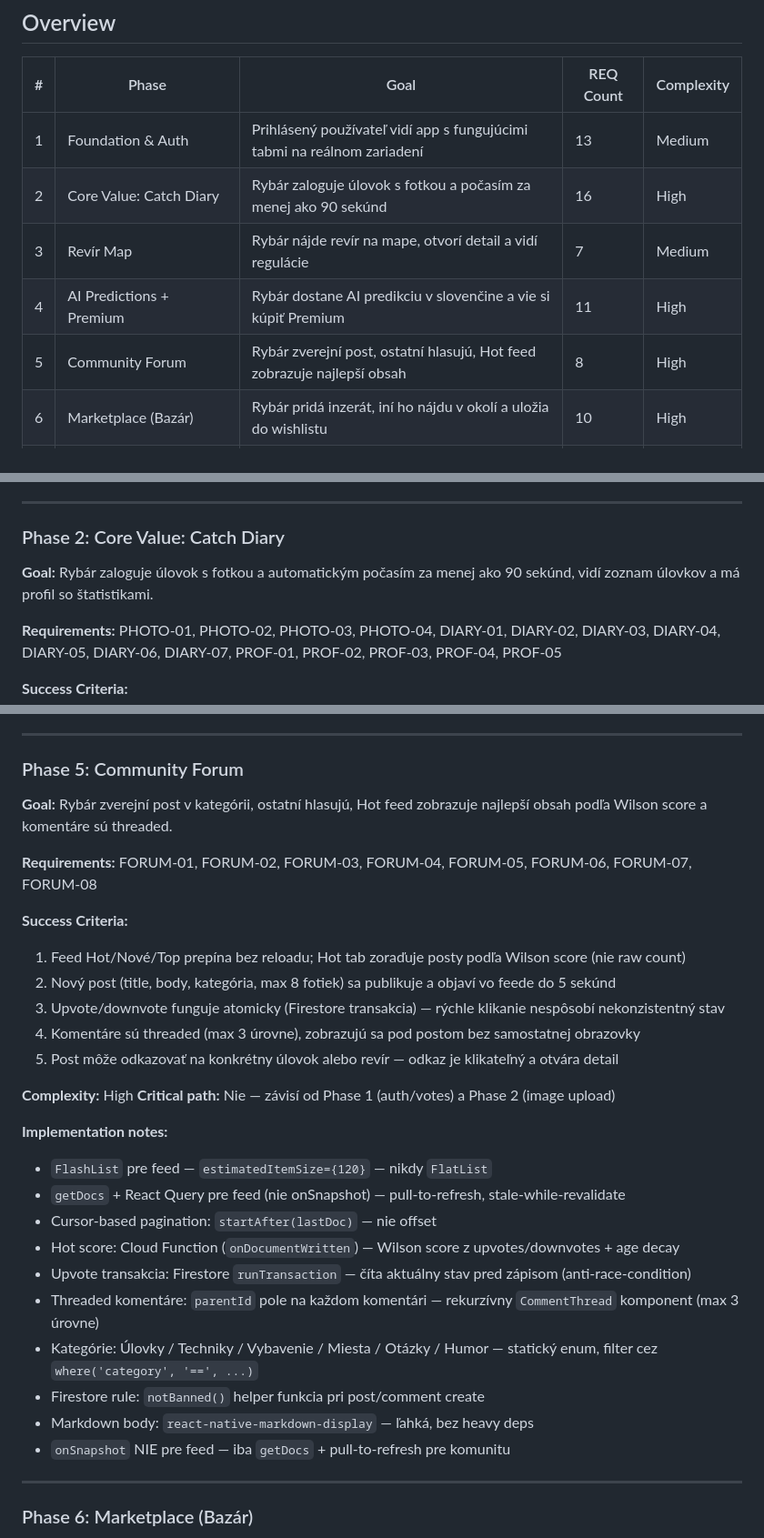
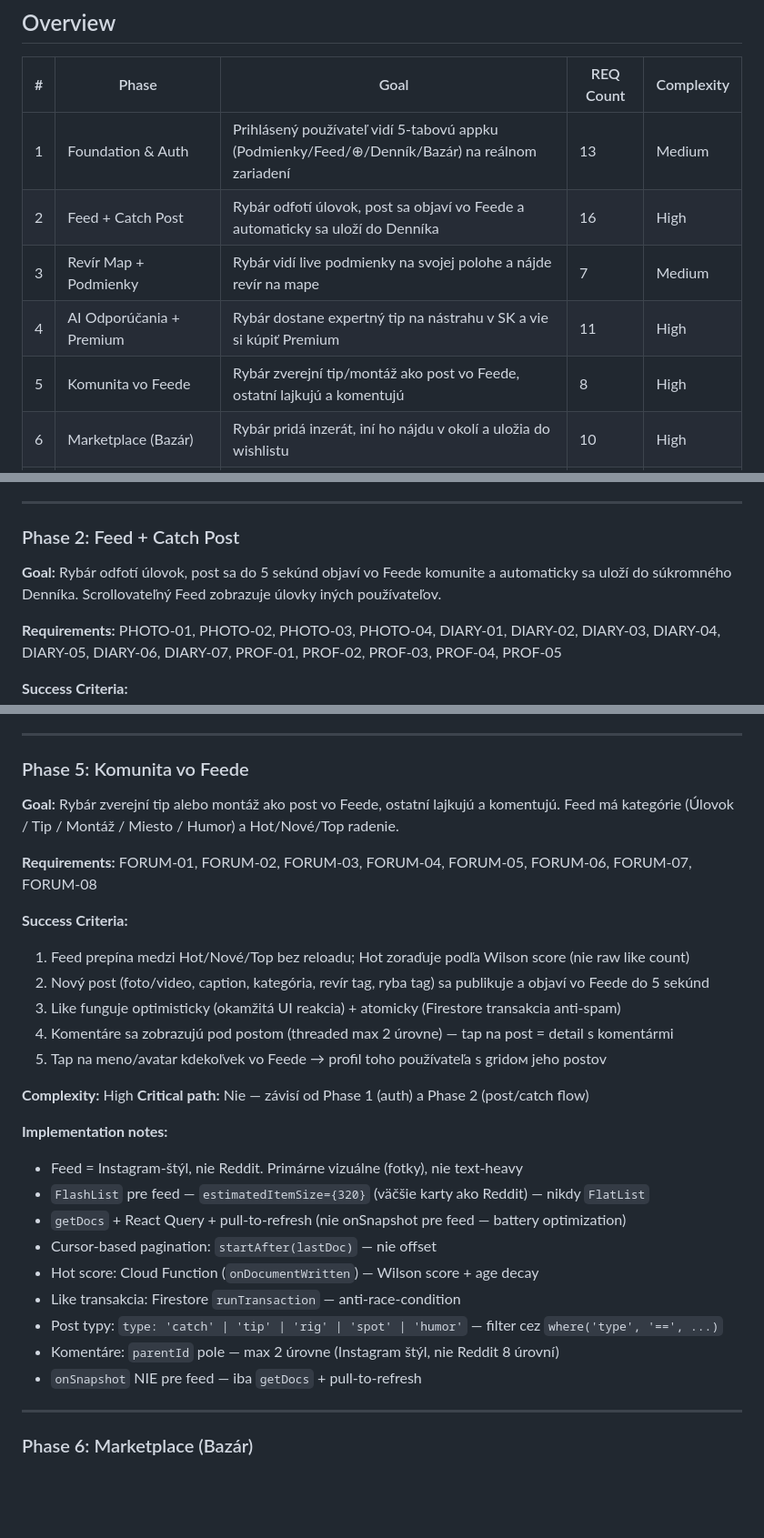
Before and after one commit to Rudolf6969/CATCH, a Markdown page: .planning/ROADMAP.md, 3 parts joined by grey strips. Shown at 91% size. GitHub-like rendering; blank space fills up the shorter version.

```diff
--- a/.planning/ROADMAP.md
+++ b/.planning/ROADMAP.md
@@ -11,11 +11,11 @@
 
 | # | Phase | Goal | REQ Count | Complexity |
 |---|-------|------|-----------|------------|
-| 1 | Foundation & Auth | Prihlásený používateľ vidí app s fungujúcimi tabmi na reálnom zariadení | 13 | Medium |
-| 2 | Core Value: Catch Diary | Rybár zaloguje úlovok s fotkou a počasím za menej ako 90 sekúnd | 16 | High |
-| 3 | Revír Map | Rybár nájde revír na mape, otvorí detail a vidí regulácie | 7 | Medium |
-| 4 | AI Predictions + Premium | Rybár dostane AI predikciu v slovenčine a vie si kúpiť Premium | 11 | High |
-| 5 | Community Forum | Rybár zverejní post, ostatní hlasujú, Hot feed zobrazuje najlepší obsah | 8 | High |
+| 1 | Foundation & Auth | Prihlásený používateľ vidí 5-tabovú appku (Podmienky/Feed/⊕/Denník/Bazár) na reálnom zariadení | 13 | Medium |
+| 2 | Feed + Catch Post | Rybár odfotí úlovok, post sa objaví vo Feede a automaticky sa uloží do Denníka | 16 | High |
+| 3 | Revír Map + Podmienky | Rybár vidí live podmienky na svojej polohe a nájde revír na mape | 7 | Medium |
+| 4 | AI Odporúčania + Premium | Rybár dostane expertný tip na nástrahu v SK a vie si kúpiť Premium | 11 | High |
+| 5 | Komunita vo Feede | Rybár zverejní tip/montáž ako post vo Feede, ostatní lajkujú a komentujú | 8 | High |
 | 6 | Marketplace (Bazár) | Rybár pridá inzerát, iní ho nájdu v okolí a uložia do wishlistu | 10 | High |
 | 7 | In-App Chat | Kupujúci a predajca komunikujú v reálnom čase priamo v appke | 6 | High |
 | 8 | Notifications, Gamification & Polish | Appka posiela push notifikácie, odmeňuje aktivitu a je pripravená na produkciu | 9 | Medium |
@@ -58,9 +58,9 @@ AUTH-01, AUTH-02, AUTH-03, AUTH-04, AUTH-05, AUTH-06
 
 ---
 
-### Phase 2: Core Value: Catch Diary
+### Phase 2: Feed + Catch Post
 
-**Goal:** Rybár zaloguje úlovok s fotkou a automatickým počasím za menej ako 90 sekúnd, vidí zoznam úlovkov a má profil so štatistikami.
+**Goal:** Rybár odfotí úlovok, post sa do 5 sekúnd objaví vo Feede komunite a automaticky sa uloží do súkromného Denníka. Scrollovateľný Feed zobrazuje úlovky iných používateľov.
 
 **Requirements:**
 PHOTO-01, PHOTO-02, PHOTO-03, PHOTO-04,
@@ -151,34 +151,33 @@ PREM-01, PREM-02, PREM-03, PREM-04, PREM-05
 
 ---
 
-### Phase 5: Community Forum
+### Phase 5: Komunita vo Feede
 
-**Goal:** Rybár zverejní post v kategórii, ostatní hlasujú, Hot feed zobrazuje najlepší obsah podľa Wilson score a komentáre sú threaded.
+**Goal:** Rybár zverejní tip alebo montáž ako post vo Feede, ostatní lajkujú a komentujú. Feed má kategórie (Úlovok / Tip / Montáž / Miesto / Humor) a Hot/Nové/Top radenie.
 
 **Requirements:**
 FORUM-01, FORUM-02, FORUM-03, FORUM-04, FORUM-05, FORUM-06, FORUM-07, FORUM-08
 
 **Success Criteria:**
-1. Feed Hot/Nové/Top prepína bez reloadu; Hot tab zoraďuje posty podľa Wilson score (nie raw count)
-2. Nový post (title, body, kategória, max 8 fotiek) sa publikuje a objaví vo feede do 5 sekúnd
-3. Upvote/downvote funguje atomicky (Firestore transakcia) — rýchle klikanie nespôsobí nekonzistentný stav
-4. Komentáre sú threaded (max 3 úrovne), zobrazujú sa pod postom bez samostatnej obrazovky
-5. Post môže odkazovať na konkrétny úlovok alebo revír — odkaz je klikateľný a otvára detail
+1. Feed prepína medzi Hot/Nové/Top bez reloadu; Hot zoraďuje podľa Wilson score (nie raw like count)
+2. Nový post (foto/video, caption, kategória, revír tag, ryba tag) sa publikuje a objaví vo Feede do 5 sekúnd
+3. Like funguje optimisticky (okamžitá UI reakcia) + atomicky (Firestore transakcia anti-spam)
+4. Komentáre sa zobrazujú pod postom (threaded max 2 úrovne) — tap na post = detail s komentármi
+5. Tap na meno/avatar kdekoľvek vo Feede → profil toho používateľa s gridом jeho postov
 
 **Complexity:** High
-**Critical path:** Nie — závisí od Phase 1 (auth/votes) a Phase 2 (image upload)
+**Critical path:** Nie — závisí od Phase 1 (auth) a Phase 2 (post/catch flow)
 
 **Implementation notes:**
-- `FlashList` pre feed — `estimatedItemSize={120}` — nikdy `FlatList`
-- `getDocs` + React Query pre feed (nie onSnapshot) — pull-to-refresh, stale-while-revalidate
+- Feed = Instagram-štýl, nie Reddit. Primárne vizuálne (fotky), nie text-heavy
+- `FlashList` pre feed — `estimatedItemSize={320}` (väčšie karty ako Reddit) — nikdy `FlatList`
+- `getDocs` + React Query + pull-to-refresh (nie onSnapshot pre feed — battery optimization)
 - Cursor-based pagination: `startAfter(lastDoc)` — nie offset
-- Hot score: Cloud Function (`onDocumentWritten`) — Wilson score z upvotes/downvotes + age decay
-- Upvote transakcia: Firestore `runTransaction` — číta aktuálny stav pred zápisom (anti-race-condition)
-- Threaded komentáre: `parentId` pole na každom komentári — rekurzívny `CommentThread` komponent (max 3 úrovne)
-- Kategórie: Úlovky / Techniky / Vybavenie / Miesta / Otázky / Humor — statický enum, filter cez `where('category', '==', ...)`
-- Firestore rule: `notBanned()` helper funkcia pri post/comment create
-- Markdown body: `react-native-markdown-display` — ľahká, bez heavy deps
-- `onSnapshot` NIE pre feed — iba `getDocs` + pull-to-refresh pre komunitu
+- Hot score: Cloud Function (`onDocumentWritten`) — Wilson score + age decay
+- Like transakcia: Firestore `runTransaction` — anti-race-condition
+- Post typy: `type: 'catch' | 'tip' | 'rig' | 'spot' | 'humor'` — filter cez `where('type', '==', ...)`
+- Komentáre: `parentId` pole — max 2 úrovne (Instagram štýl, nie Reddit 8 úrovní)
+- `onSnapshot` NIE pre feed — iba `getDocs` + pull-to-refresh
 
 ---
 
```
Also changed, not shown: other parts of .planning/ROADMAP.md (+7 -7 lines), .planning/PROJECT.md (+54 -47 lines).
